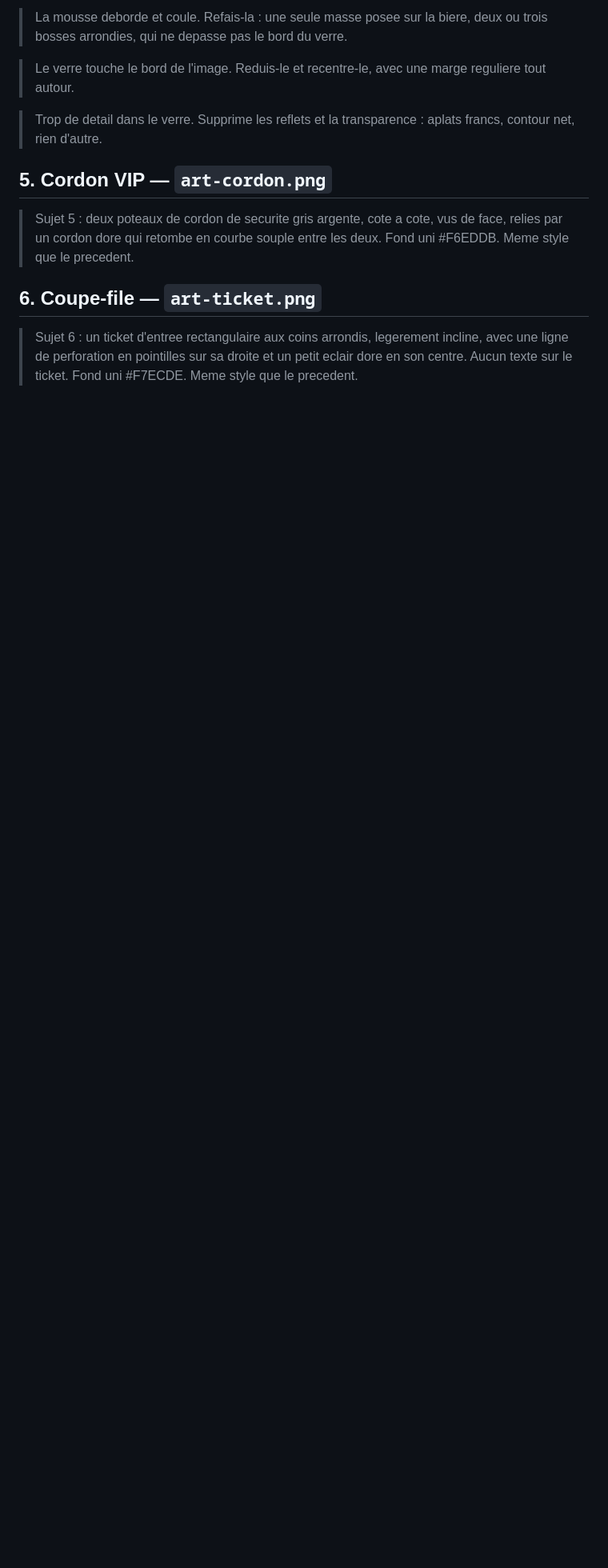
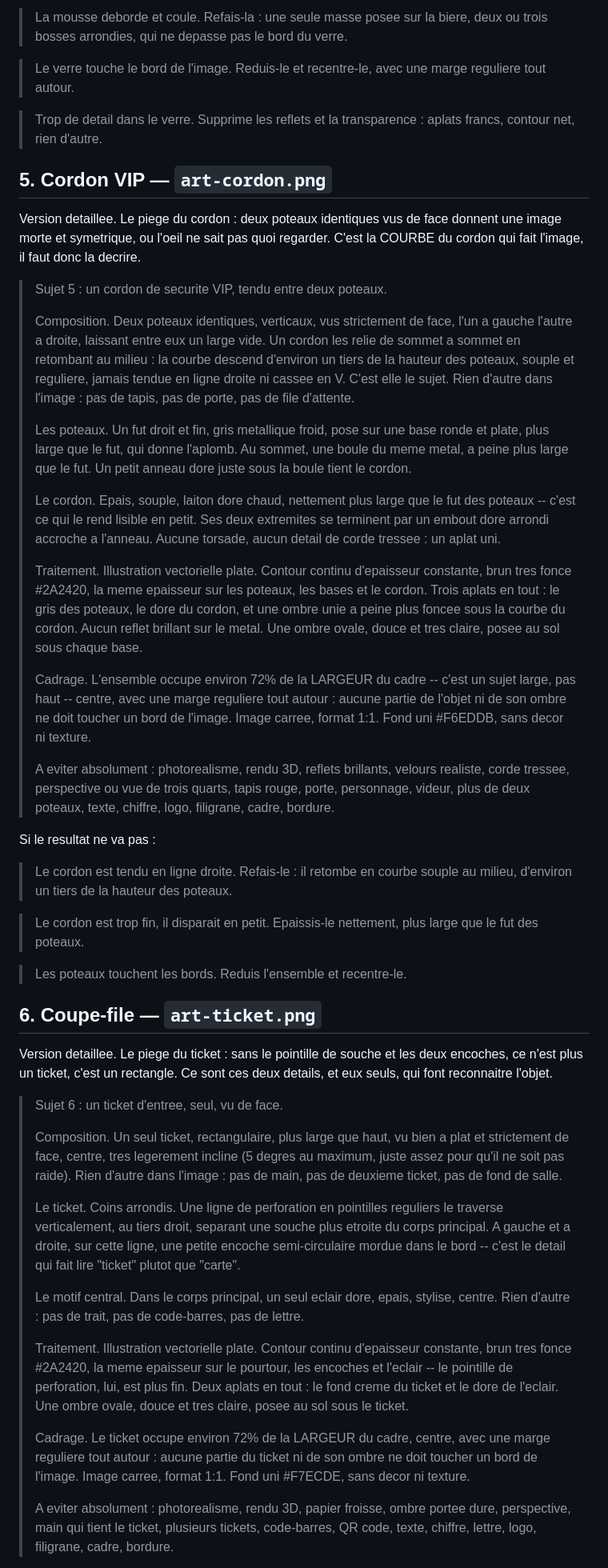
Before and after one commit to steppejulien1-sketch/Viralnight, a Markdown page: prompts-illustrations-boutique.md, the part around one of its changes. Shown at 80% size. Rendered like a GitHub page; blank space fills up the shorter version.

Commit message:
Prompts : cordon VIP et coupe-file, en version detaillee
Memes defauts que la pinte et le vestiaire en version courte : elles ne
disaient pas ce qui FAIT l'image. Pour le cordon, c'est la courbe qui
retombe -- deux poteaux symetriques vus de face donnent une image morte.
Pour le ticket, ce sont le pointille de souche et les deux encoches :
sans eux, ce n'est plus un ticket, c'est un rectangle.

Co-Authored-By: Claude Opus 5 <noreply@anthropic.com>

```diff
--- a/prompts-illustrations-boutique.md
+++ b/prompts-illustrations-boutique.md
@@ -132,13 +132,92 @@ Si le resultat ne va pas, les reprises les plus utiles :
 
 ## 5. Cordon VIP — `art-cordon.png`
 
-> Sujet 5 : deux poteaux de cordon de securite gris argente, cote a cote, vus
-> de face, relies par un cordon dore qui retombe en courbe souple entre les
-> deux. Fond uni #F6EDDB. Meme style que le precedent.
+Version detaillee. Le piege du cordon : deux poteaux identiques vus de face
+donnent une image morte et symetrique, ou l'oeil ne sait pas quoi regarder.
+C'est la COURBE du cordon qui fait l'image, il faut donc la decrire.
+
+> Sujet 5 : un cordon de securite VIP, tendu entre deux poteaux.
+>
+> Composition. Deux poteaux identiques, verticaux, vus strictement de face,
+> l'un a gauche l'autre a droite, laissant entre eux un large vide. Un cordon
+> les relie de sommet a sommet en retombant au milieu : la courbe descend
+> d'environ un tiers de la hauteur des poteaux, souple et reguliere, jamais
+> tendue en ligne droite ni cassee en V. C'est elle le sujet. Rien d'autre
+> dans l'image : pas de tapis, pas de porte, pas de file d'attente.
+>
+> Les poteaux. Un fut droit et fin, gris metallique froid, pose sur une base
+> ronde et plate, plus large que le fut, qui donne l'aplomb. Au sommet, une
+> boule du meme metal, a peine plus large que le fut. Un petit anneau dore
+> juste sous la boule tient le cordon.
+>
+> Le cordon. Epais, souple, laiton dore chaud, nettement plus large que le
+> fut des poteaux -- c'est ce qui le rend lisible en petit. Ses deux
+> extremites se terminent par un embout dore arrondi accroche a l'anneau.
+> Aucune torsade, aucun detail de corde tressee : un aplat uni.
+>
+> Traitement. Illustration vectorielle plate. Contour continu d'epaisseur
+> constante, brun tres fonce #2A2420, la meme epaisseur sur les poteaux, les
+> bases et le cordon. Trois aplats en tout : le gris des poteaux, le dore du
+> cordon, et une ombre unie a peine plus foncee sous la courbe du cordon.
+> Aucun reflet brillant sur le metal. Une ombre ovale, douce et tres claire,
+> posee au sol sous chaque base.
+>
+> Cadrage. L'ensemble occupe environ 72% de la LARGEUR du cadre -- c'est un
+> sujet large, pas haut -- centre, avec une marge reguliere tout autour :
+> aucune partie de l'objet ni de son ombre ne doit toucher un bord de
+> l'image. Image carree, format 1:1. Fond uni #F6EDDB, sans decor ni texture.
+>
+> A eviter absolument : photorealisme, rendu 3D, reflets brillants, velours
+> realiste, corde tressee, perspective ou vue de trois quarts, tapis rouge,
+> porte, personnage, videur, plus de deux poteaux, texte, chiffre, logo,
+> filigrane, cadre, bordure.
+
+Si le resultat ne va pas :
+
+> Le cordon est tendu en ligne droite. Refais-le : il retombe en courbe
+> souple au milieu, d'environ un tiers de la hauteur des poteaux.
+
+> Le cordon est trop fin, il disparait en petit. Epaissis-le nettement, plus
+> large que le fut des poteaux.
+
+> Les poteaux touchent les bords. Reduis l'ensemble et recentre-le.
 
 ## 6. Coupe-file — `art-ticket.png`
 
-> Sujet 6 : un ticket d'entree rectangulaire aux coins arrondis, legerement
-> incline, avec une ligne de perforation en pointilles sur sa droite et un
-> petit eclair dore en son centre. Aucun texte sur le ticket. Fond uni
-> #F7ECDE. Meme style que le precedent.
+Version detaillee. Le piege du ticket : sans le pointille de souche et les
+deux encoches, ce n'est plus un ticket, c'est un rectangle. Ce sont ces deux
+details, et eux seuls, qui font reconnaitre l'objet.
+
+> Sujet 6 : un ticket d'entree, seul, vu de face.
+>
+> Composition. Un seul ticket, rectangulaire, plus large que haut, vu bien a
+> plat et strictement de face, centre, tres legerement incline (5 degres au
+> maximum, juste assez pour qu'il ne soit pas raide). Rien d'autre dans
+> l'image : pas de main, pas de deuxieme ticket, pas de fond de salle.
+>
+> Le ticket. Coins arrondis. Une ligne de perforation en pointilles reguliers
+> le traverse verticalement, au tiers droit, separant une souche plus etroite
+> du corps principal. A gauche et a droite, sur cette ligne, une petite
+> encoche semi-circulaire mordue dans le bord -- c'est le detail qui fait
+> lire "ticket" plutot que "carte".
+>
+> Le motif central. Dans le corps principal, un seul eclair dore, epais,
+> stylise, centre. Rien d'autre : pas de trait, pas de code-barres, pas de
+> lettre.
+>
+> Traitement. Illustration vectorielle plate. Contour continu d'epaisseur
+> constante, brun tres fonce #2A2420, la meme epaisseur sur le pourtour, les
+> encoches et l'eclair -- le pointille de perforation, lui, est plus fin.
+> Deux aplats en tout : le fond creme du ticket et le dore de l'eclair. Une
+> ombre ovale, douce et tres claire, posee au sol sous le ticket.
+>
+> Cadrage. Le ticket occupe environ 72% de la LARGEUR du cadre, centre, avec
+> une marge reguliere tout autour : aucune partie du ticket ni de son ombre
+> ne doit toucher un bord de l'image. Image carree, format 1:1. Fond uni
+> #F7ECDE, sans decor ni texture.
+>
+> A eviter absolument : photorealisme, rendu 3D, papier froisse, ombre
+> portee dure, perspective, main qui tient le ticket, plusieurs tickets,
+> code-barres, QR code, texte, chiffre, lettre, logo, filigrane, cadre,
+> bordure.
+
```
Also changed, not shown: other parts of prompts-illustrations-boutique.md (+10 -0 lines).
